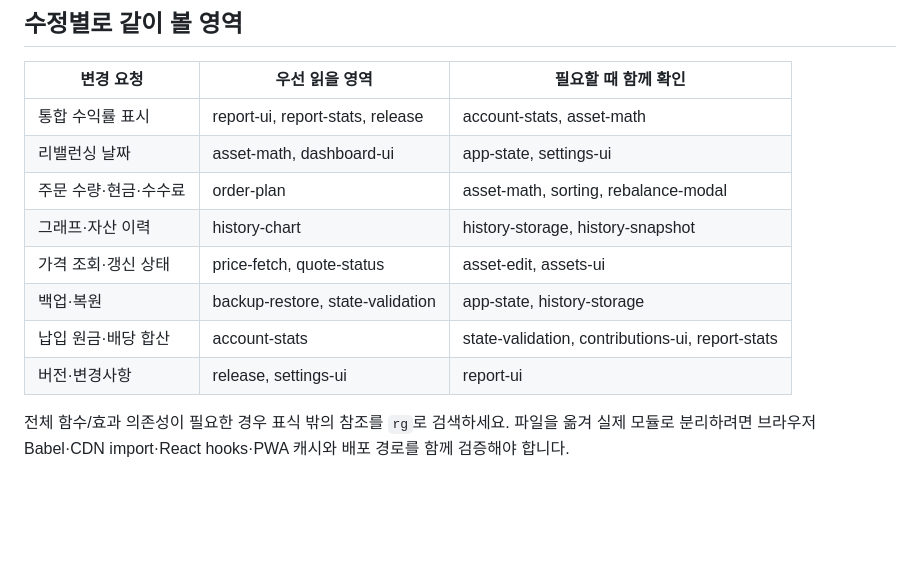
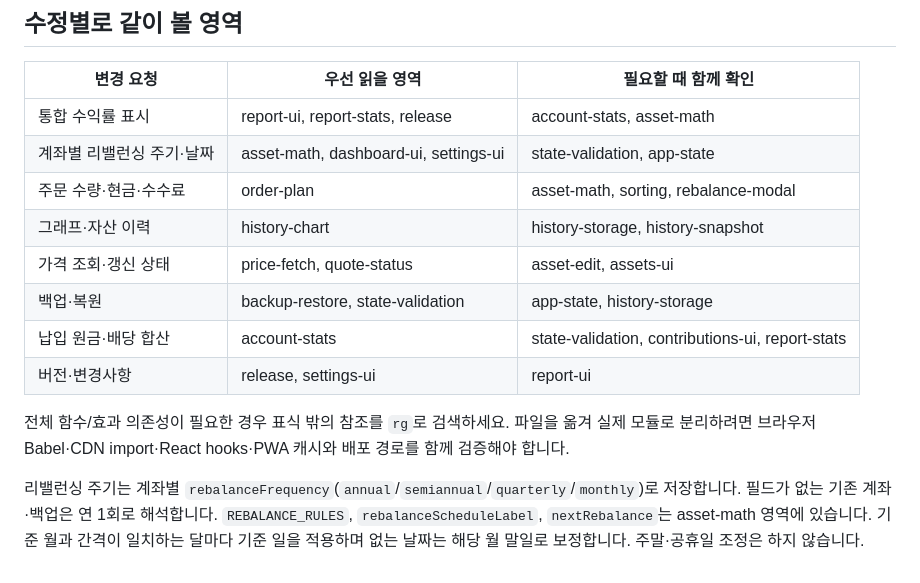
Before and after one commit to retirelab/pension-portfolio, a Markdown page: CODE_MAP.md, the part around the change. Drawn GitHub-style; blank space fills up the shorter version.

Commit message:
docs: map per-account schedule rules and legacy compatibility

```diff
--- a/CODE_MAP.md
+++ b/CODE_MAP.md
@@ -50,7 +50,7 @@ rg -n 'cumulativeReturnRate|reportStats' index.html
 | 변경 요청 | 우선 읽을 영역 | 필요할 때 함께 확인 |
 |---|---|---|
 | 통합 수익률 표시 | report-ui, report-stats, release | account-stats, asset-math |
-| 리밸런싱 날짜 | asset-math, dashboard-ui | app-state, settings-ui |
+| 계좌별 리밸런싱 주기·날짜 | asset-math, dashboard-ui, settings-ui | state-validation, app-state |
 | 주문 수량·현금·수수료 | order-plan | asset-math, sorting, rebalance-modal |
 | 그래프·자산 이력 | history-chart | history-storage, history-snapshot |
 | 가격 조회·갱신 상태 | price-fetch, quote-status | asset-edit, assets-ui |
@@ -59,3 +59,5 @@ rg -n 'cumulativeReturnRate|reportStats' index.html
 | 버전·변경사항 | release, settings-ui | report-ui |
 
 전체 함수/효과 의존성이 필요한 경우 표식 밖의 참조를 `rg`로 검색하세요. 파일을 옮겨 실제 모듈로 분리하려면 브라우저 Babel·CDN import·React hooks·PWA 캐시와 배포 경로를 함께 검증해야 합니다.
+
+리밸런싱 주기는 계좌별 `rebalanceFrequency`(`annual`/`semiannual`/`quarterly`/`monthly`)로 저장합니다. 필드가 없는 기존 계좌·백업은 연 1회로 해석합니다. `REBALANCE_RULES`, `rebalanceScheduleLabel`, `nextRebalance`는 asset-math 영역에 있습니다. 기준 월과 간격이 일치하는 달마다 기준 일을 적용하며 없는 날짜는 해당 월 말일로 보정합니다. 주말·공휴일 조정은 하지 않습니다.
```
